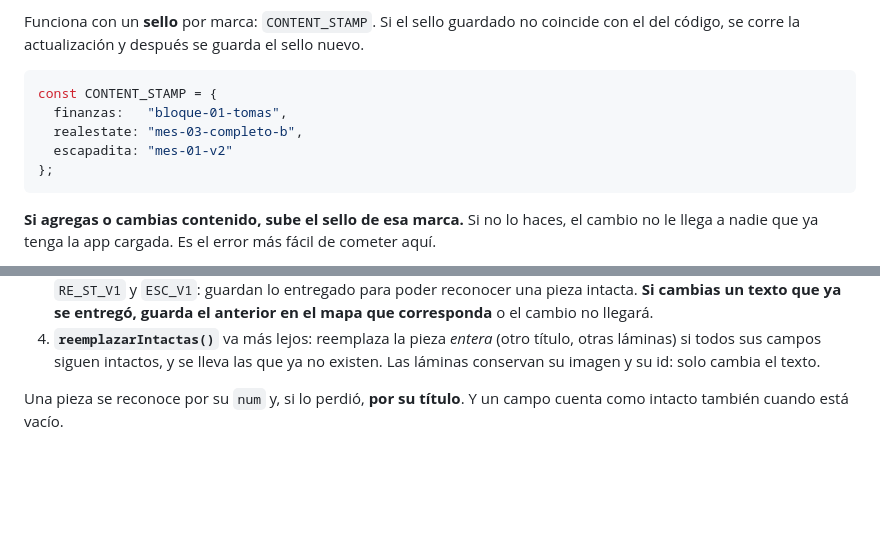
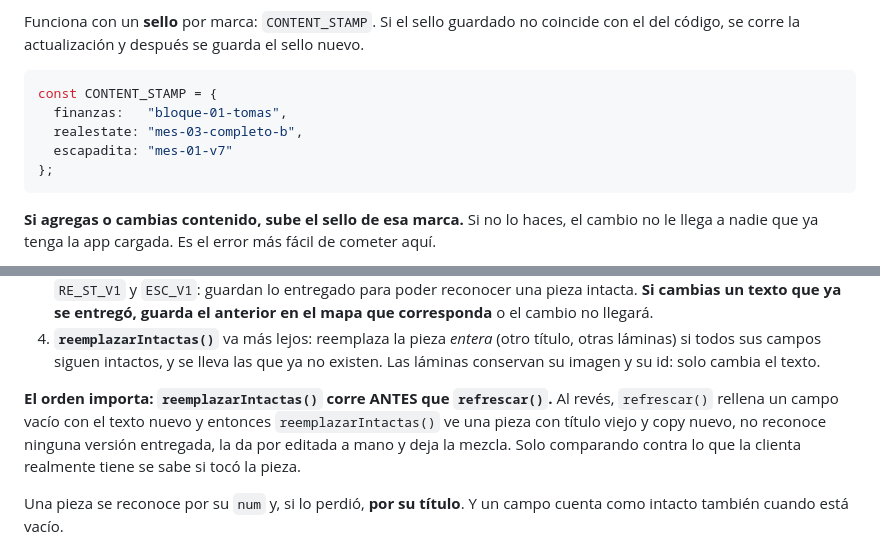
Before and after one commit to escueladigitalusa-a11y/MIla-proyecto, a Markdown page: CLAUDE.md, 2 parts joined by grey strips. Drawn GitHub-style; blank space fills up the shorter version.

Commit message:
Actualizar CLAUDE.md: sello de escapadita y el orden del motor de fusión
El sello de escapadita iba en mes-01-v2 y ya va en mes-01-v7. Y se documenta por
qué reemplazarIntactas() tiene que correr antes que refrescar(): al revés, un
campo vacío se rellena con el texto nuevo y la pieza queda mezclada, con título
viejo y copy nuevo, y se da por editada a mano.

Co-Authored-By: Claude Opus 5 <noreply@anthropic.com>
Claude-Session: https://claude.ai/code/session_01HtQ8YQM1K4ZpjjPRe6asHF

````diff
--- a/CLAUDE.md
+++ b/CLAUDE.md
@@ -91,7 +91,7 @@ el del código, se corre la actualización y después se guarda el sello nuevo.
 const CONTENT_STAMP = {
   finanzas:   "bloque-01-tomas",
   realestate: "mes-03-completo-b",
-  escapadita: "mes-01-v2"
+  escapadita: "mes-01-v7"
 };
 ```
 
@@ -111,6 +111,12 @@ Dentro de la actualización hay tres mecanismos, de menos a más invasivo:
 4. **`reemplazarIntactas()`** va más lejos: reemplaza la pieza *entera* (otro título, otras
    láminas) si todos sus campos siguen intactos, y se lleva las que ya no existen. Las
    láminas conservan su imagen y su id: solo cambia el texto.
+
+**El orden importa: `reemplazarIntactas()` corre ANTES que `refrescar()`.** Al revés,
+`refrescar()` rellena un campo vacío con el texto nuevo y entonces `reemplazarIntactas()`
+ve una pieza con título viejo y copy nuevo, no reconoce ninguna versión entregada, la da
+por editada a mano y deja la mezcla. Solo comparando contra lo que la clienta realmente
+tiene se sabe si tocó la pieza.
 
 Una pieza se reconoce por su `num` y, si lo perdió, **por su título**. Y un campo cuenta
 como intacto también cuando está vacío.
````
